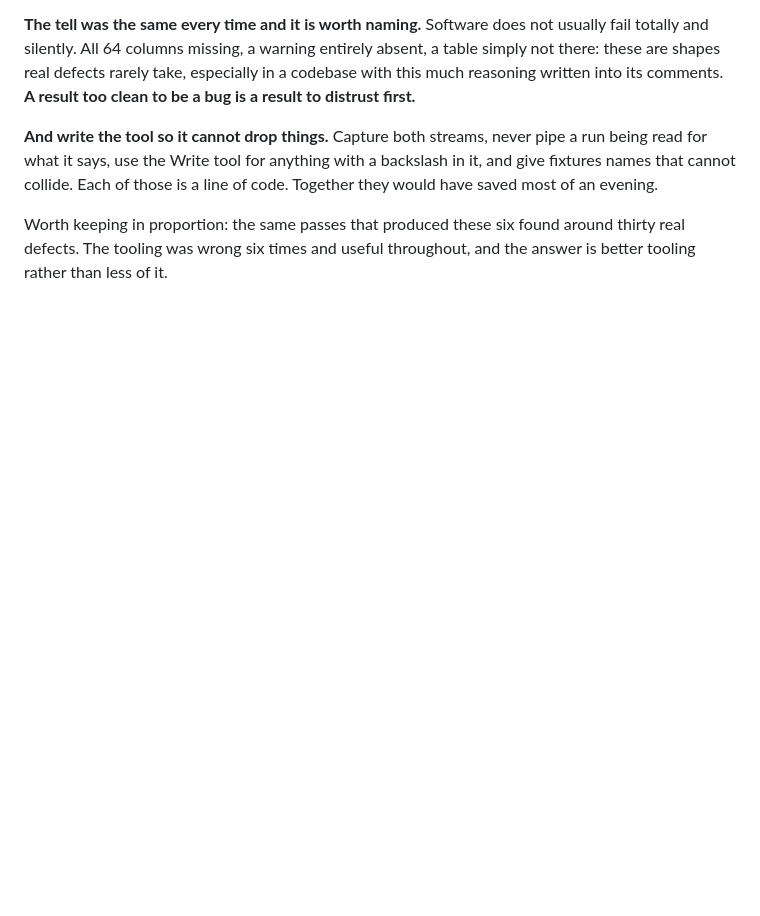
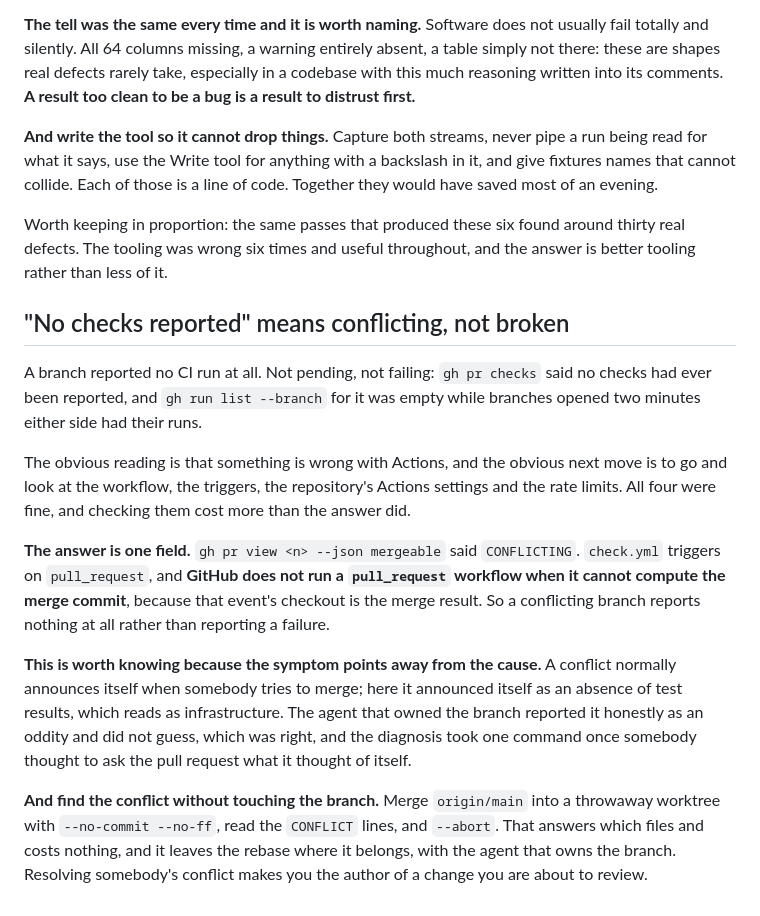
Before and after one commit to BlakeHastings/dbmd, a Markdown page: docs/process/orchestrating.md, the part around the change. Drawn GitHub-style; blank space fills up the shorter version.

Commit message:
docs: no checks reported means conflicting, not broken
A branch reported no CI run at all, while branches opened two minutes either
side had theirs. The obvious reading is that Actions is broken, and checking
the workflow, the triggers, the repository settings and the rate limits cost
more than the answer did.

The answer is one field: the pull request was CONFLICTING. check.yml triggers
on pull_request, and GitHub does not run that workflow when it cannot compute
the merge commit, because the event's checkout is the merge result. So a
conflicting branch reports nothing rather than reporting a failure, and the
symptom points away from the cause.

Also recorded: find the conflict without touching the branch, by merging main
into a throwaway worktree with --no-commit --no-ff, reading the CONFLICT lines
and aborting. That leaves the rebase with the agent who owns it, because
resolving somebody's conflict makes you the author of a change you are about to
review.

Co-Authored-By: Claude Opus 5 <noreply@anthropic.com>
Claude-Session: https://claude.ai/code/session_01Dk72rgRy5otKkGtEUmevnZ

```diff
--- a/docs/process/orchestrating.md
+++ b/docs/process/orchestrating.md
@@ -1305,3 +1305,33 @@ line of code. Together they would have saved most of an evening.
 Worth keeping in proportion: the same passes that produced these six found
 around thirty real defects. The tooling was wrong six times and useful
 throughout, and the answer is better tooling rather than less of it.
+
+## "No checks reported" means conflicting, not broken
+
+A branch reported no CI run at all. Not pending, not failing: `gh pr checks` said
+no checks had ever been reported, and `gh run list --branch` for it was empty
+while branches opened two minutes either side had their runs.
+
+The obvious reading is that something is wrong with Actions, and the obvious next
+move is to go and look at the workflow, the triggers, the repository's Actions
+settings and the rate limits. All four were fine, and checking them cost more
+than the answer did.
+
+**The answer is one field.** `gh pr view <n> --json mergeable` said
+`CONFLICTING`. `check.yml` triggers on `pull_request`, and **GitHub does not run
+a `pull_request` workflow when it cannot compute the merge commit**, because
+that event's checkout is the merge result. So a conflicting branch reports
+nothing at all rather than reporting a failure.
+
+**This is worth knowing because the symptom points away from the cause.** A
+conflict normally announces itself when somebody tries to merge; here it
+announced itself as an absence of test results, which reads as infrastructure.
+The agent that owned the branch reported it honestly as an oddity and did not
+guess, which was right, and the diagnosis took one command once somebody thought
+to ask the pull request what it thought of itself.
+
+**And find the conflict without touching the branch.** Merge `origin/main` into a
+throwaway worktree with `--no-commit --no-ff`, read the `CONFLICT` lines, and
+`--abort`. That answers which files and costs nothing, and it leaves the rebase
+where it belongs, with the agent that owns the branch. Resolving somebody's
+conflict makes you the author of a change you are about to review.
```
